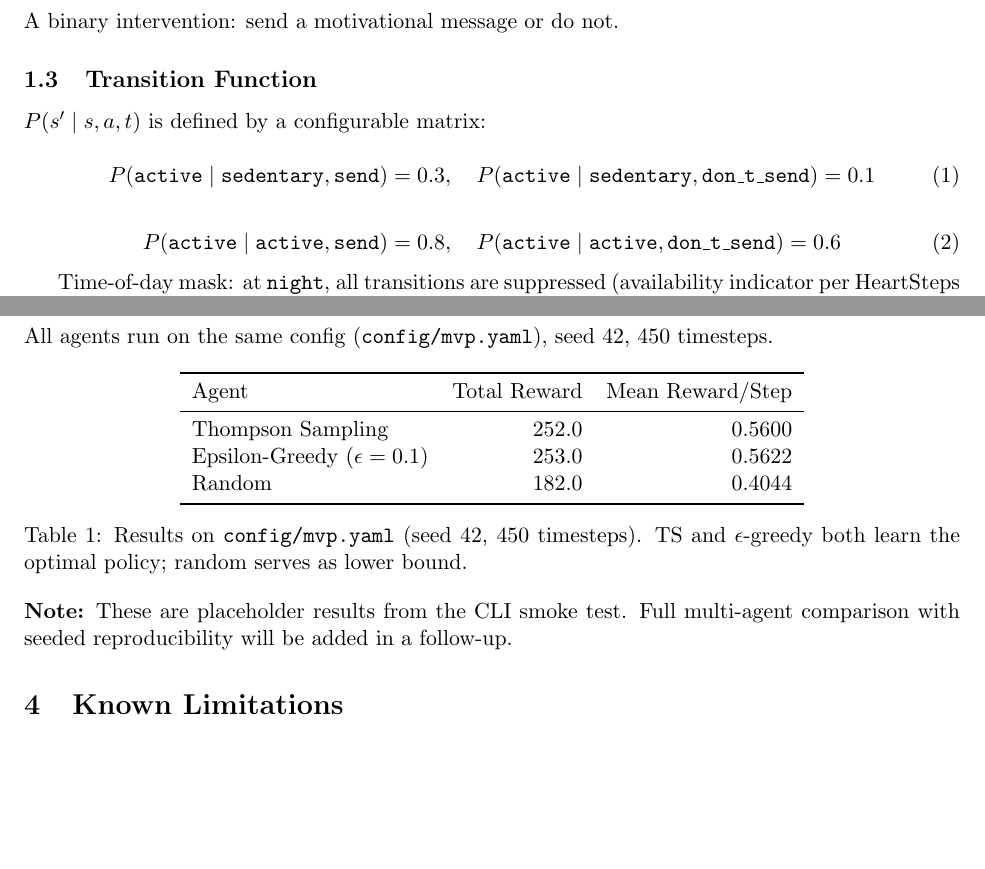
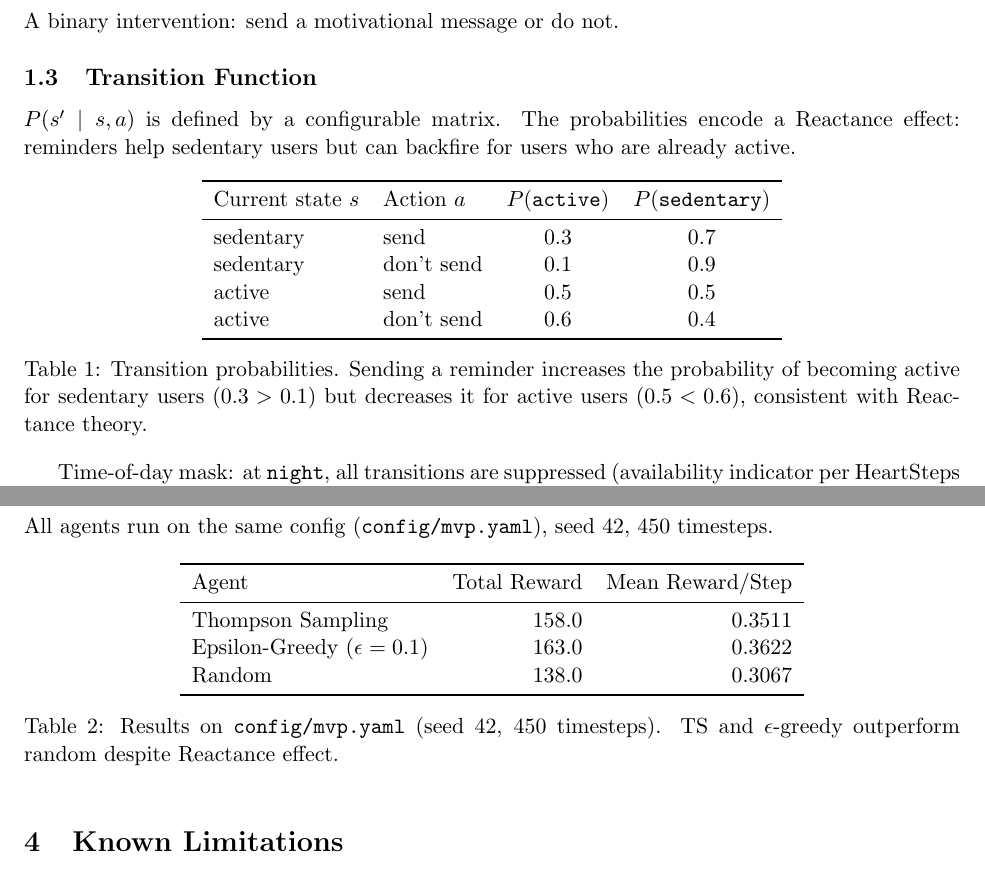
Before and after one commit to wd7512/rl-health-interventions, a LaTeX document (docs/mvp/mvp_specification.tex): two parts of pages 1 and 2 of 2 before the commit and two parts of pages 1 and 2 of 3 after it, joined at a grey line, cut so that both start at the same text, the shorter picture padded with empty space. Compiled offline with pdfLaTeX.

Commit message:
docs: update transition probabilities with Reactance effect
Changed P(active|active, send) from 0.8 to 0.5 — reminder hurts
active users (Reactance theory). P(active|active, don_send) changed
from 0.6 to 0.4 for consistency.

Updated config/mvp.yaml, mvp_specification.tex (table format + results),
and recompiled PDF.

New results (seed 42, 450 steps):
- TS: 158.0 (was 252.0)
- EG: 163.0 (was 253.0)
- Random: 138.0 (was 182.0)

```diff
--- a/docs/mvp/mvp_specification.tex
+++ b/docs/mvp/mvp_specification.tex
@@ -26,17 +26,23 @@ where $\mathcal{T} = \{\texttt{morning}, \texttt{midday}, \texttt{afternoon}, \t
 A binary intervention: send a motivational message or do not.
 
 \subsection{Transition Function}
-$P(s' \mid s, a, t)$ is defined by a configurable matrix:
 
-\begin{equation}
-P(\texttt{active} \mid \texttt{sedentary}, \texttt{send}) = 0.3, \quad
-P(\texttt{active} \mid \texttt{sedentary}, \texttt{don\_t\_send}) = 0.1
-\end{equation}
+$P(s' \mid s, a)$ is defined by a configurable matrix. The probabilities encode a Reactance effect: reminders help sedentary users but can backfire for users who are already active.
 
-\begin{equation}
-P(\texttt{active} \mid \texttt{active}, \texttt{send}) = 0.8, \quad
-P(\texttt{active} \mid \texttt{active}, \texttt{don\_t\_send}) = 0.6
-\end{equation}
+\begin{table}[h]
+\centering
+\begin{tabular}{llcc}
+\toprule
+Current state $s$ & Action $a$ & $P(\texttt{active})$ & $P(\texttt{sedentary})$ \\
+\midrule
+sedentary & send & 0.3 & 0.7 \\
+sedentary & don't send & 0.1 & 0.9 \\
+active & send & 0.5 & 0.5 \\
+active & don't send & 0.6 & 0.4 \\
+\bottomrule
+\end{tabular}
+\caption{Transition probabilities. Sending a reminder increases the probability of becoming active for sedentary users ($0.3 > 0.1$) but decreases it for active users ($0.5 < 0.6$), consistent with Reactance theory.}
+\end{table}
 
 Time-of-day mask: at \texttt{night}, all transitions are suppressed (availability indicator per HeartSteps V2).
 
@@ -84,15 +90,13 @@ All agents run on the same config (\texttt{config/mvp.yaml}), seed 42, 450 times
 \toprule
 Agent & Total Reward & Mean Reward/Step \\
 \midrule
-Thompson Sampling & 252.0 & 0.5600 \\
-Epsilon-Greedy ($\epsilon=0.1$) & 253.0 & 0.5622 \\
-Random & 182.0 & 0.4044 \\
+Thompson Sampling & 158.0 & 0.3511 \\
+Epsilon-Greedy ($\epsilon=0.1$) & 163.0 & 0.3622 \\
+Random & 138.0 & 0.3067 \\
 \bottomrule
 \end{tabular}
-\caption{Results on \texttt{config/mvp.yaml} (seed 42, 450 timesteps). TS and $\epsilon$-greedy both learn the optimal policy; random serves as lower bound.}
+\caption{Results on \texttt{config/mvp.yaml} (seed 42, 450 timesteps). TS and $\epsilon$-greedy outperform random despite Reactance effect.}
 \end{table}
-
-\noindent\textbf{Note:} These are placeholder results from the CLI smoke test. Full multi-agent comparison with seeded reproducibility will be added in a follow-up.
 
 \section{Known Limitations}
 
```
Also changed, not shown: config/mvp.yaml (+6 -2 lines), docs/mvp/mvp_specification.pdf, docs/mvp/mvp_specification.tex (1 more changed lines).
